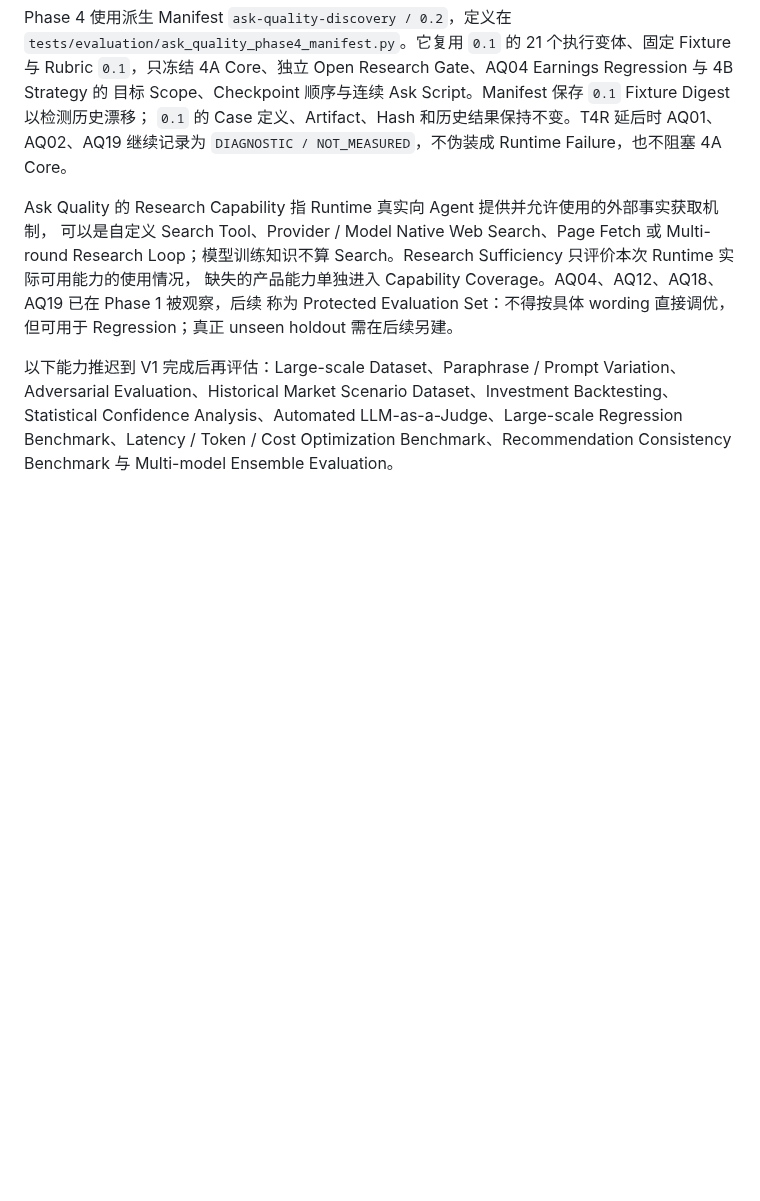
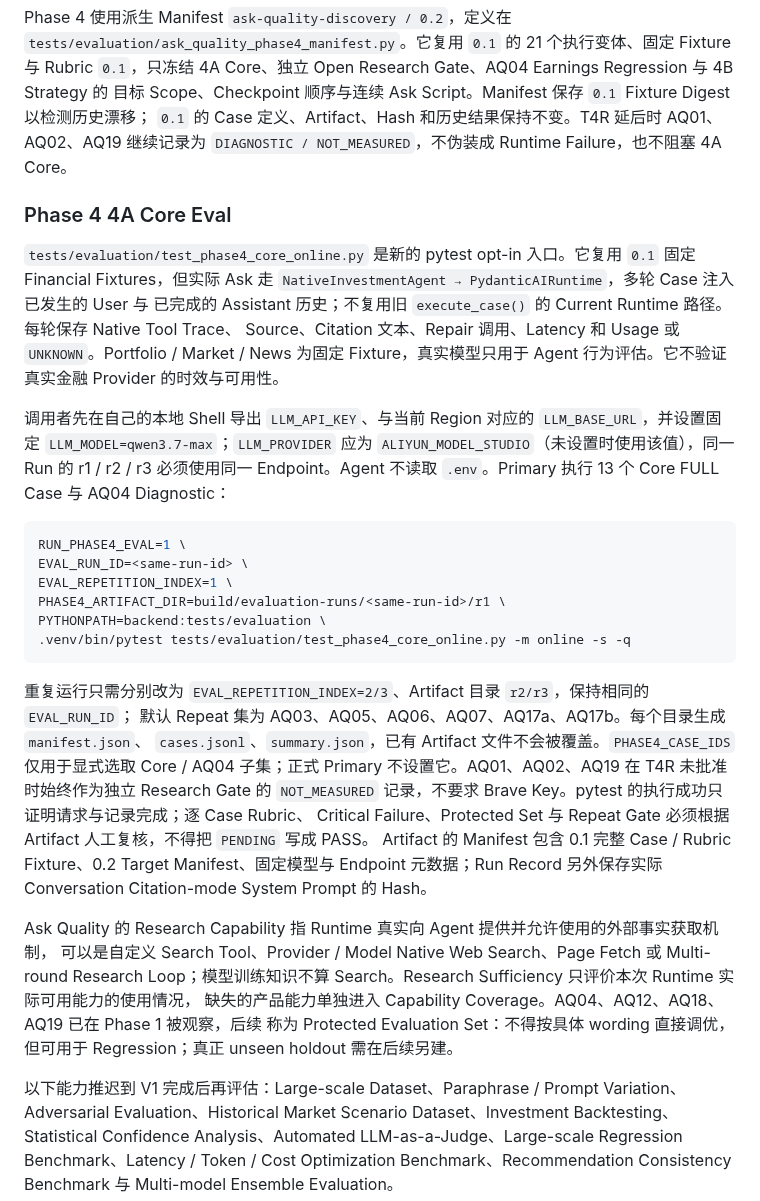
Before and after one commit to Weilinying/position-pilot, a Markdown page: docs/evaluation/README.md, the part around the change. Rendered like a GitHub page; blank space fills up the shorter version.

Commit message:
docs: record phase four core evidence pending live review

````diff
--- a/docs/evaluation/README.md
+++ b/docs/evaluation/README.md
@@ -167,6 +167,37 @@ Rubric `0.1`，只冻结 4A Core、独立 Open Research Gate、AQ04 Earnings Reg
 `0.1` 的 Case 定义、Artifact、Hash 和历史结果保持不变。T4R 延后时 AQ01、AQ02、AQ19 继续记录为
 `DIAGNOSTIC / NOT_MEASURED`，不伪装成 Runtime Failure，也不阻塞 4A Core。
 
+### Phase 4 4A Core Eval
+
+`tests/evaluation/test_phase4_core_online.py` 是新的 pytest opt-in 入口。它复用 `0.1` 固定 Financial
+Fixtures，但实际 Ask 走 `NativeInvestmentAgent → PydanticAIRuntime`，多轮 Case 注入已发生的 User 与
+已完成的 Assistant 历史；不复用旧 `execute_case()` 的 Current Runtime 路径。每轮保存 Native Tool Trace、
+Source、Citation 文本、Repair 调用、Latency 和 Usage 或 `UNKNOWN`。Portfolio / Market / News 为固定
+Fixture，真实模型只用于 Agent 行为评估。它不验证真实金融 Provider 的时效与可用性。
+
+调用者先在自己的本地 Shell 导出 `LLM_API_KEY`、与当前 Region 对应的 `LLM_BASE_URL`，并设置固定
+`LLM_MODEL=qwen3.7-max`；`LLM_PROVIDER` 应为 `ALIYUN_MODEL_STUDIO`（未设置时使用该值），同一 Run
+的 r1 / r2 / r3 必须使用同一 Endpoint。Agent 不读取 `.env`。Primary 执行 13 个 Core FULL Case 与
+AQ04 Diagnostic：
+
+```bash
+RUN_PHASE4_EVAL=1 \
+EVAL_RUN_ID=<same-run-id> \
+EVAL_REPETITION_INDEX=1 \
+PHASE4_ARTIFACT_DIR=build/evaluation-runs/<same-run-id>/r1 \
+PYTHONPATH=backend:tests/evaluation \
+.venv/bin/pytest tests/evaluation/test_phase4_core_online.py -m online -s -q
+```
+
+重复运行只需分别改为 `EVAL_REPETITION_INDEX=2/3`、Artifact 目录 `r2/r3`，保持相同的 `EVAL_RUN_ID`；
+默认 Repeat 集为 AQ03、AQ05、AQ06、AQ07、AQ17a、AQ17b。每个目录生成 `manifest.json`、
+`cases.jsonl`、`summary.json`，已有 Artifact 文件不会被覆盖。`PHASE4_CASE_IDS` 仅用于显式选取
+Core / AQ04 子集；正式 Primary 不设置它。AQ01、AQ02、AQ19 在 T4R 未批准时始终作为独立 Research Gate
+的 `NOT_MEASURED` 记录，不要求 Brave Key。pytest 的执行成功只证明请求与记录完成；逐 Case Rubric、
+Critical Failure、Protected Set 与 Repeat Gate 必须根据 Artifact 人工复核，不得把 `PENDING` 写成 PASS。
+Artifact 的 Manifest 包含 0.1 完整 Case / Rubric Fixture、0.2 Target Manifest、固定模型与 Endpoint
+元数据；Run Record 另外保存实际 Conversation Citation-mode System Prompt 的 Hash。
+
 Ask Quality 的 Research Capability 指 Runtime 真实向 Agent 提供并允许使用的外部事实获取机制，
 可以是自定义 Search Tool、Provider / Model Native Web Search、Page Fetch 或 Multi-round Research
 Loop；模型训练知识不算 Search。Research Sufficiency 只评价本次 Runtime 实际可用能力的使用情况，
````
Also changed, not shown: 1 other file.
